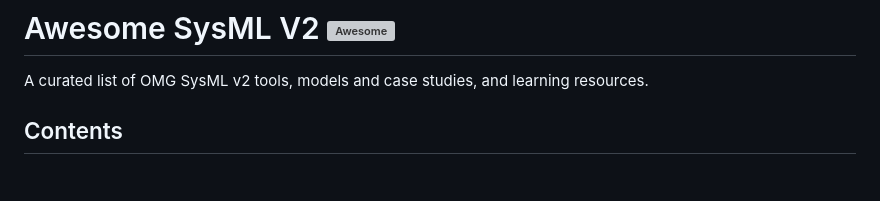
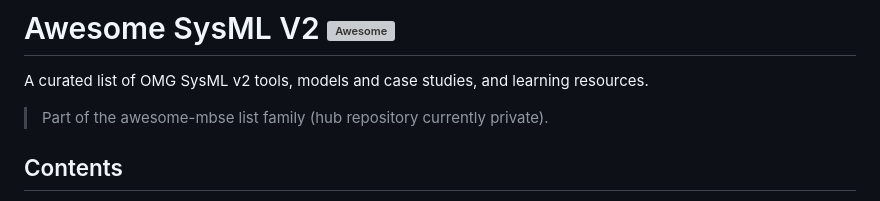
Before and after one commit to jgsystemsconsulting/awesome-sysml-v2, a Markdown page: README.md, the part around the change. Rendered like a GitHub page; blank space fills up the shorter version; grey boxes are pictures that could not be loaded.

Commit message:
docs: add text-only awesome-mbse family pointer

```diff
--- a/README.md
+++ b/README.md
@@ -1,6 +1,8 @@
 # Awesome SysML V2 [![Awesome](https://awesome.re/badge.svg)](https://awesome.re)
 
 A curated list of OMG SysML v2 tools, models and case studies, and learning resources.
+
+> Part of the awesome-mbse list family (hub repository currently private).
 
 ## Contents
 
```
